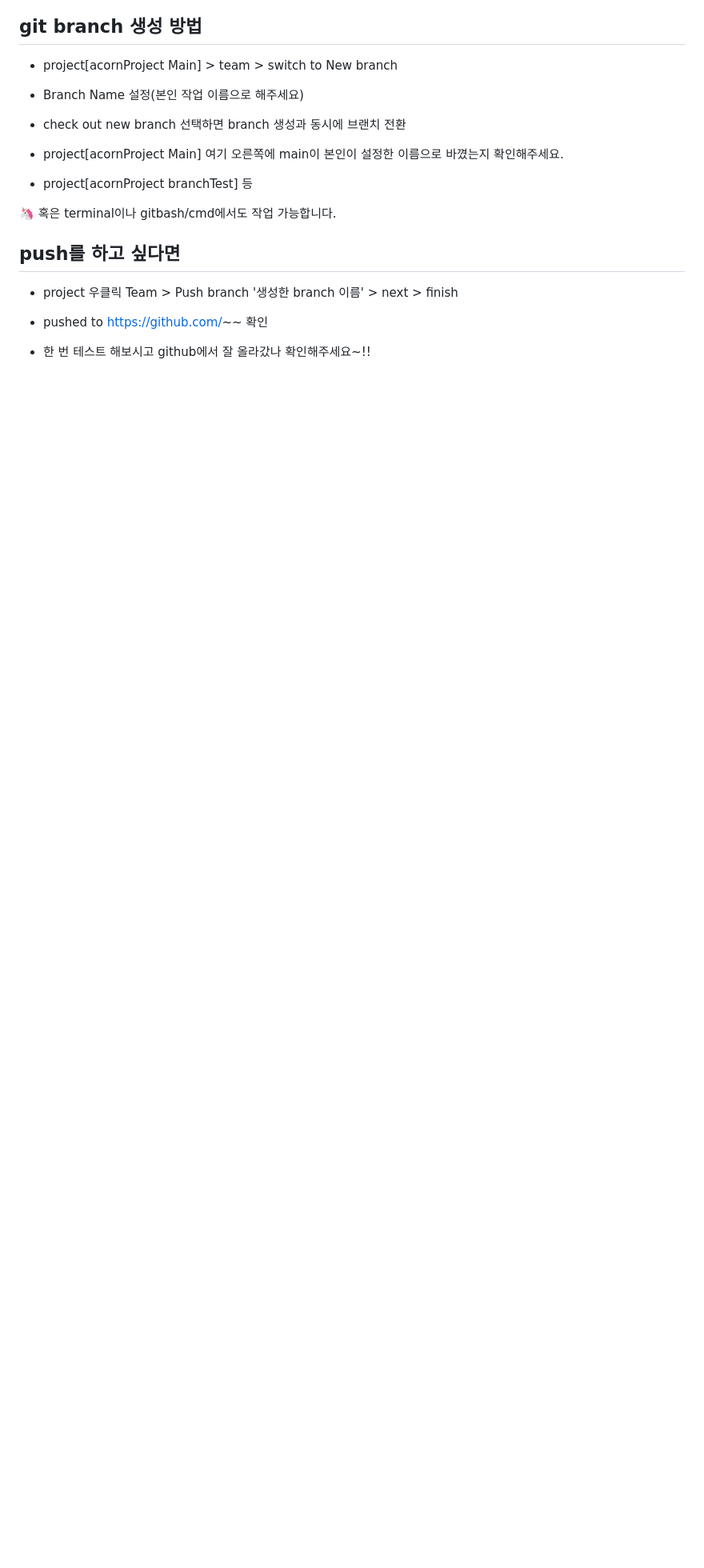
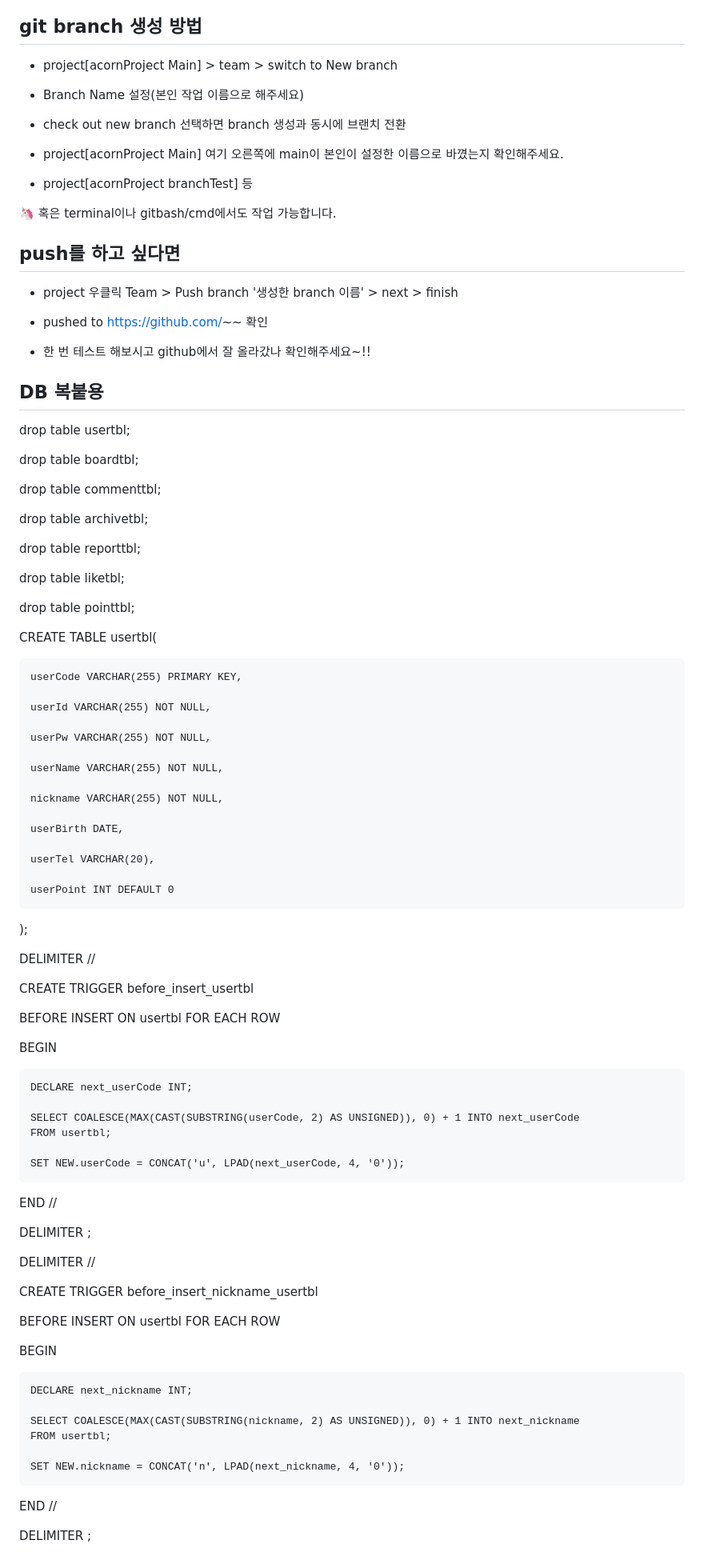
Before and after one commit to yeominhye/acornProject, a Markdown page: README.md, the part around the change. Shown: that part at 80% size. Drawn GitHub-style; blank space fills up the shorter version.

```diff
--- a/README.md
+++ b/README.md
@@ -108,3 +108,78 @@ clone해서 import할 경우 에러 발생
 - pushed to https://github.com/~~ 확인
 
 - 한 번 테스트 해보시고 github에서 잘 올라갔나 확인해주세요~!!
+
+## DB 복붙용
+drop table usertbl;
+
+drop table boardtbl;
+
+drop table commenttbl;
+
+drop table archivetbl;
+
+drop table reporttbl;
+
+drop table liketbl;
+
+drop table pointtbl;
+
+
+CREATE TABLE usertbl(
+
+    userCode VARCHAR(255) PRIMARY KEY,
+
+    userId VARCHAR(255) NOT NULL,
+
+    userPw VARCHAR(255) NOT NULL,
+
+    userName VARCHAR(255) NOT NULL,
+
+    nickname VARCHAR(255) NOT NULL,
+
+    userBirth DATE,
+
+    userTel VARCHAR(20),
+
+    userPoint INT DEFAULT 0
+
+);
+
+
+DELIMITER //
+
+CREATE TRIGGER before_insert_usertbl
+
+BEFORE INSERT ON usertbl FOR EACH ROW
+
+BEGIN
+
+    DECLARE next_userCode INT;
+
+    SELECT COALESCE(MAX(CAST(SUBSTRING(userCode, 2) AS UNSIGNED)), 0) + 1 INTO next_userCode
+    FROM usertbl;
+
+    SET NEW.userCode = CONCAT('u', LPAD(next_userCode, 4, '0'));
+
+END //
+
+DELIMITER ;
+
+DELIMITER //
+
+CREATE TRIGGER before_insert_nickname_usertbl
+
+BEFORE INSERT ON usertbl FOR EACH ROW
+
+BEGIN
+
+    DECLARE next_nickname INT;
+
+    SELECT COALESCE(MAX(CAST(SUBSTRING(nickname, 2) AS UNSIGNED)), 0) + 1 INTO next_nickname
+    FROM usertbl;
+
+    SET NEW.nickname = CONCAT('n', LPAD(next_nickname, 4, '0'));
+
+END //
+
+DELIMITER ;
```
